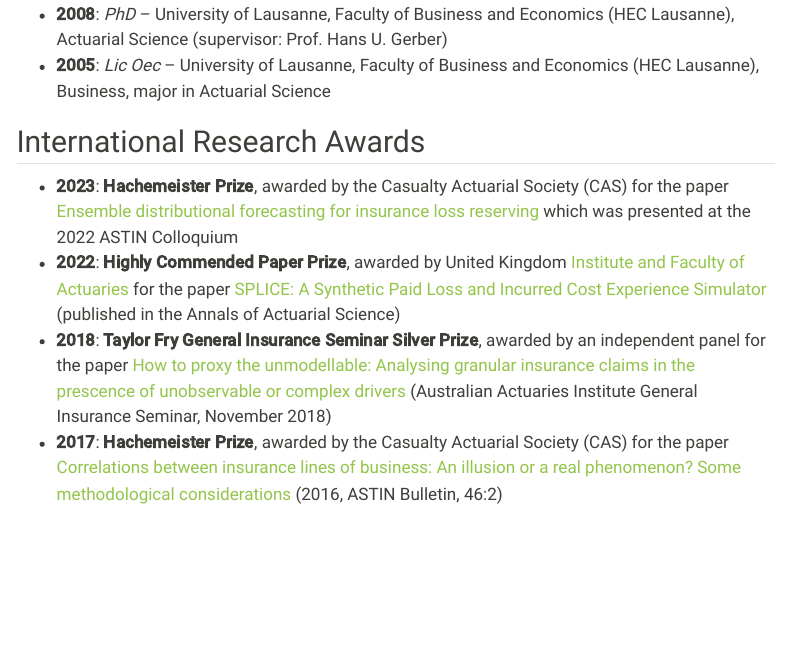
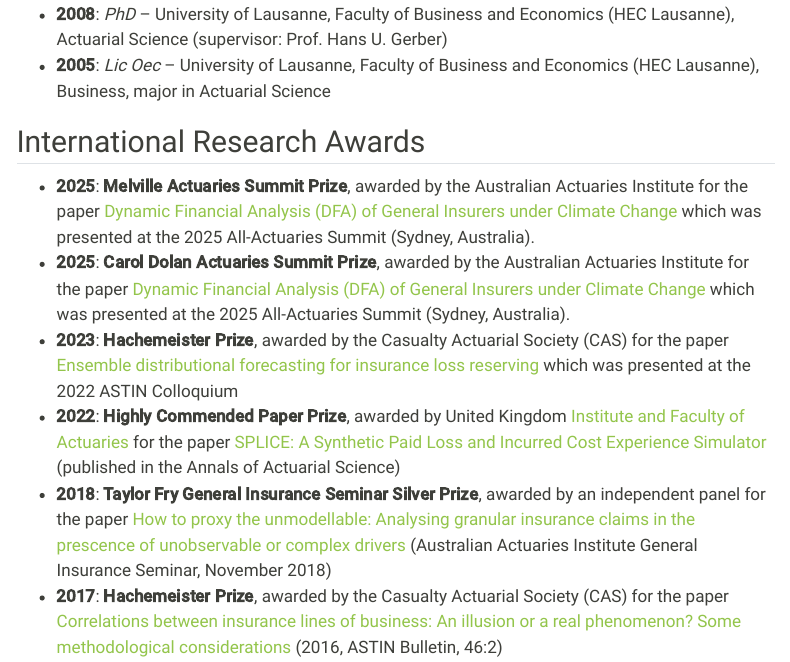
Before and after one commit to bavanzi/CV, a Quarto document (content/experience.qmd): the page in a window 1100 px wide, from 1310 px down. Rendered offline with R 4.5, knitr and Pandoc in place of Quarto, with nearby package versions; menus at the side of the page are left out.

Commit message:
Melville

```diff
--- a/content/experience.qmd
+++ b/content/experience.qmd
@@ -40,6 +40,8 @@
 
 ## International Research Awards
 
+* **2025**: **Melville Actuaries Summit Prize**, awarded by the Australian Actuaries Institute for the paper [Dynamic Financial Analysis (DFA) of General Insurers under Climate Change](https://content.actuaries.asn.au/resources/resource-ce6yyqn64sx3-786882053-16099) which was presented at the 2025 All-Actuaries Summit (Sydney, Australia).
+* **2025**: **Carol Dolan Actuaries Summit Prize**, awarded by the Australian Actuaries Institute for the paper [Dynamic Financial Analysis (DFA) of General Insurers under Climate Change](https://content.actuaries.asn.au/resources/resource-ce6yyqn64sx3-786882053-16099) which was presented at the 2025 All-Actuaries Summit (Sydney, Australia).
 * **2023**: **Hachemeister Prize**, awarded by the Casualty Actuarial Society (CAS) for the paper [Ensemble distributional forecasting for insurance loss reserving](https://doi.org/10.1080/03461238.2024.2365392) which was presented at the 2022 ASTIN Colloquium
 * **2022**: **Highly Commended Paper Prize**, awarded by United Kingdom [Institute and Faculty of Actuaries](https://actuaries.org.uk/about-us/prizes-and-awards/best-paper-prizes/peter-clark-prize/) for the paper [SPLICE: A Synthetic Paid Loss and Incurred Cost Experience Simulator](https://www.cambridge.org/core/journals/annals-of-actuarial-science/article/splice-a-synthetic-paid-loss-and-incurred-cost-experience-simulator/E6AAC285B42CC5F2628B13CBD845CB6C) (published in the Annals of Actuarial Science)
 * **2018**: **Taylor Fry General Insurance Seminar Silver Prize**, awarded by an independent panel for the paper [How to proxy the unmodellable: Analysing granular insurance claims in the prescence of unobservable or complex drivers](https://www.actuaries.asn.au/microsites/general-insurance-seminar-2018/program-and-presentations/papers-and-pre-reading) (Australian Actuaries Institute General Insurance Seminar, November 2018)
```
Also changed, not shown: index.qmd (+1 -1 lines), 7 other files.
